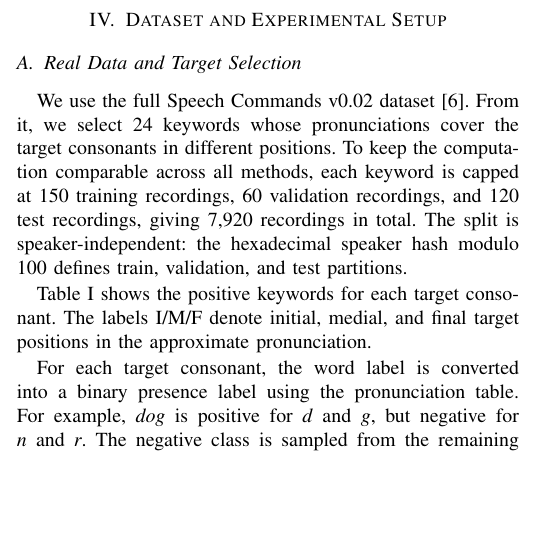
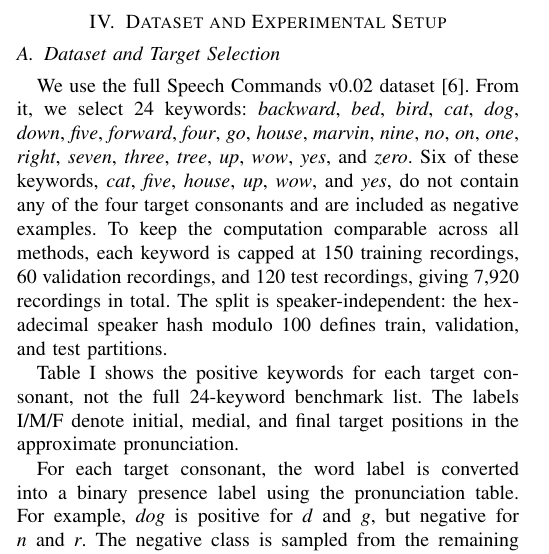
Before and after one commit to bsuvonov/ECE216-voiced-consonant-detection, a LaTeX paper (report/main.tex): part of one column of page 2 of 5, cut so that both start at the same text, the shorter picture padded with empty space. Compiled offline with pdfLaTeX.

Commit message:
Clarify selected keyword count

```diff
--- a/report/main.tex
+++ b/report/main.tex
@@ -99,10 +99,12 @@ p_c(x)=\sigma\!\left(W_2 \rho(W_1 \tilde{z}(x)+b_1)+b_2\right),
 where $\tilde{z}(x)$ is standardized, $\rho(\cdot)$ is ReLU, and $\sigma(\cdot)$ is the sigmoid function. This model sees the entire word at once and is not limited to one local template.
 
 \section{Dataset and Experimental Setup}
-\subsection{Real Data and Target Selection}
-We use the full Speech Commands v0.02 dataset~\cite{warden2018speech}. From it, we select 24 keywords whose pronunciations cover the target consonants in different positions. To keep the computation comparable across all methods, each keyword is capped at 150 training recordings, 60 validation recordings, and 120 test recordings, giving 7,920 recordings in total. The split is speaker-independent: the hexadecimal speaker hash modulo 100 defines train, validation, and test partitions.
+\subsection{Dataset and Target Selection}
+We use the full Speech Commands v0.02 dataset~\cite{warden2018speech}. From it, we select 24 keywords:
+\textit{backward}, \textit{bed}, \textit{bird}, \textit{cat}, \textit{dog}, \textit{down}, \textit{five}, \textit{forward}, \textit{four}, \textit{go}, \textit{house}, \textit{marvin}, \textit{nine}, \textit{no}, \textit{on}, \textit{one}, \textit{right}, \textit{seven}, \textit{three}, \textit{tree}, \textit{up}, \textit{wow}, \textit{yes}, and \textit{zero}.
+Six of these keywords, \textit{cat}, \textit{five}, \textit{house}, \textit{up}, \textit{wow}, and \textit{yes}, do not contain any of the four target consonants and are included as negative examples. To keep the computation comparable across all methods, each keyword is capped at 150 training recordings, 60 validation recordings, and 120 test recordings, giving 7,920 recordings in total. The split is speaker-independent: the hexadecimal speaker hash modulo 100 defines train, validation, and test partitions.
 
-Table~\ref{tab:targets} shows the positive keywords for each target consonant. The labels I/M/F denote initial, medial, and final target positions in the approximate pronunciation.
+Table~\ref{tab:targets} shows the positive keywords for each target consonant, not the full 24-keyword benchmark list. The labels I/M/F denote initial, medial, and final target positions in the approximate pronunciation.
 
 \begin{table*}[t]
     \centering
```
Also changed, not shown: report/main.pdf.
